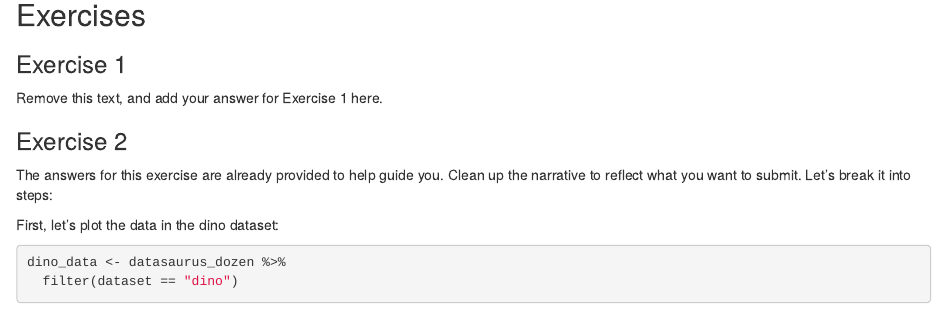
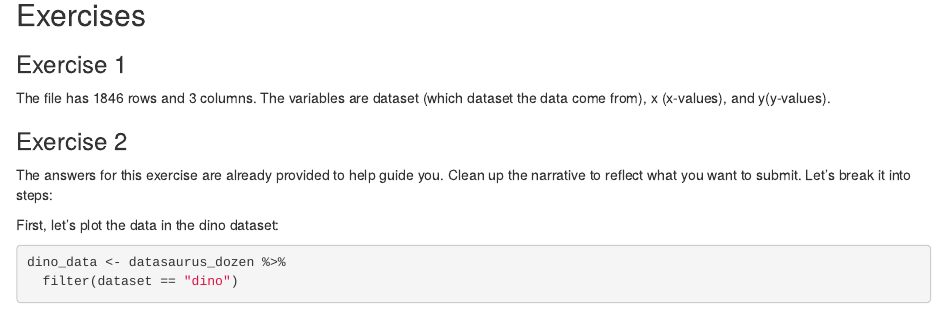
Before and after one commit to sophieiboyd/Lab1, an R Markdown document (lab-01-hello-r.Rmd): the page in a window 1100 px wide, from 310 px down. Rendered offline with R 4.5, knitr and Pandoc, with nearby package versions; some code elsewhere in the file could not run offline.

Commit message:
added answer for ex. 1.

```diff
--- a/lab-01-hello-r.Rmd
+++ b/lab-01-hello-r.Rmd
@@ -20,7 +20,7 @@ data("datasaurus_dozen")
 
 ### Exercise 1
 
-Remove this text, and add your answer for Exercise 1 here.
+The file has 1846 rows and 3 columns. The variables are dataset (which dataset the data come from), x (x-values), and y(y-values).
 
 ### Exercise 2
 
```
Also changed, not shown: lab-01-hello-r.html.
